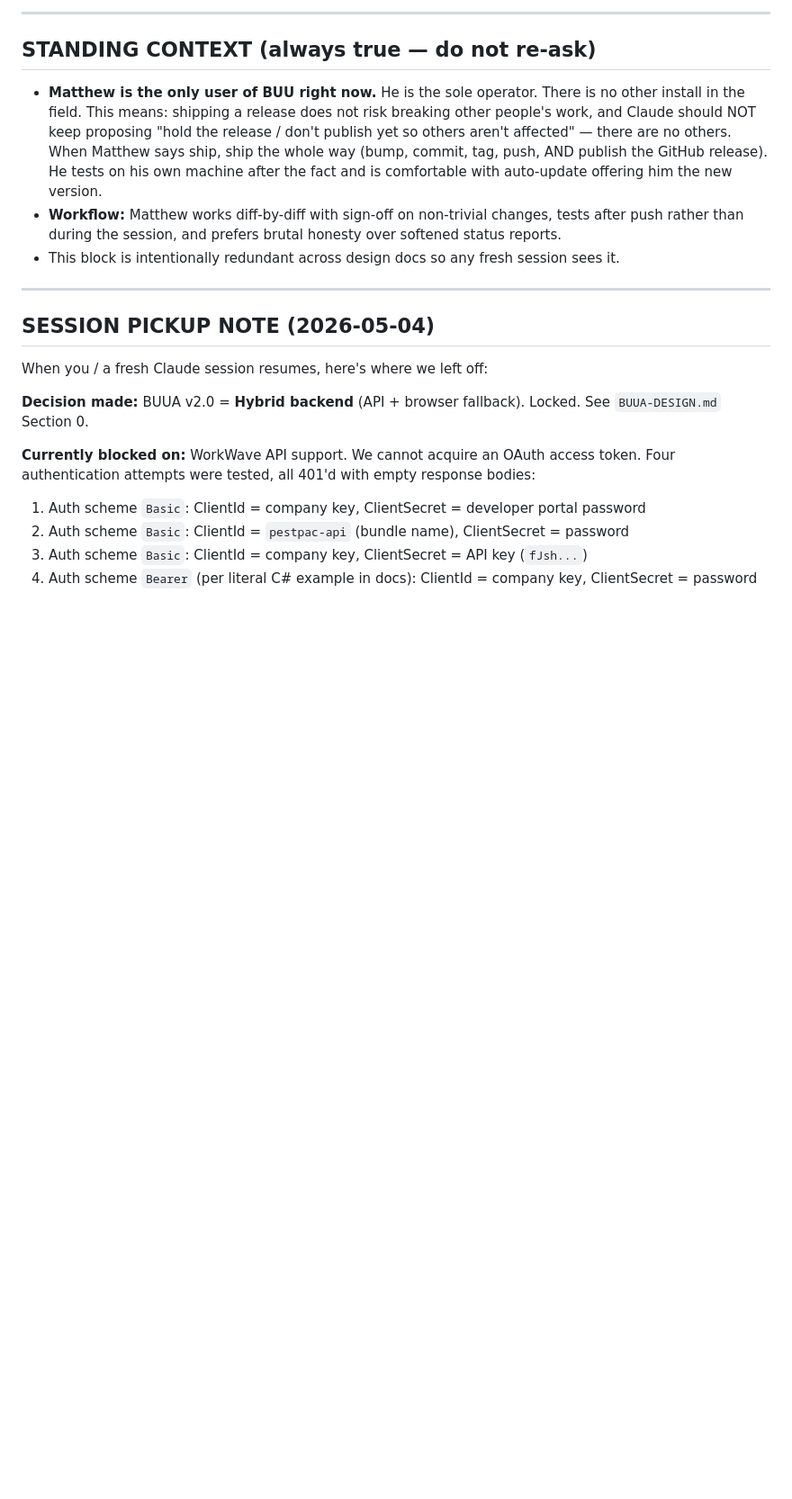
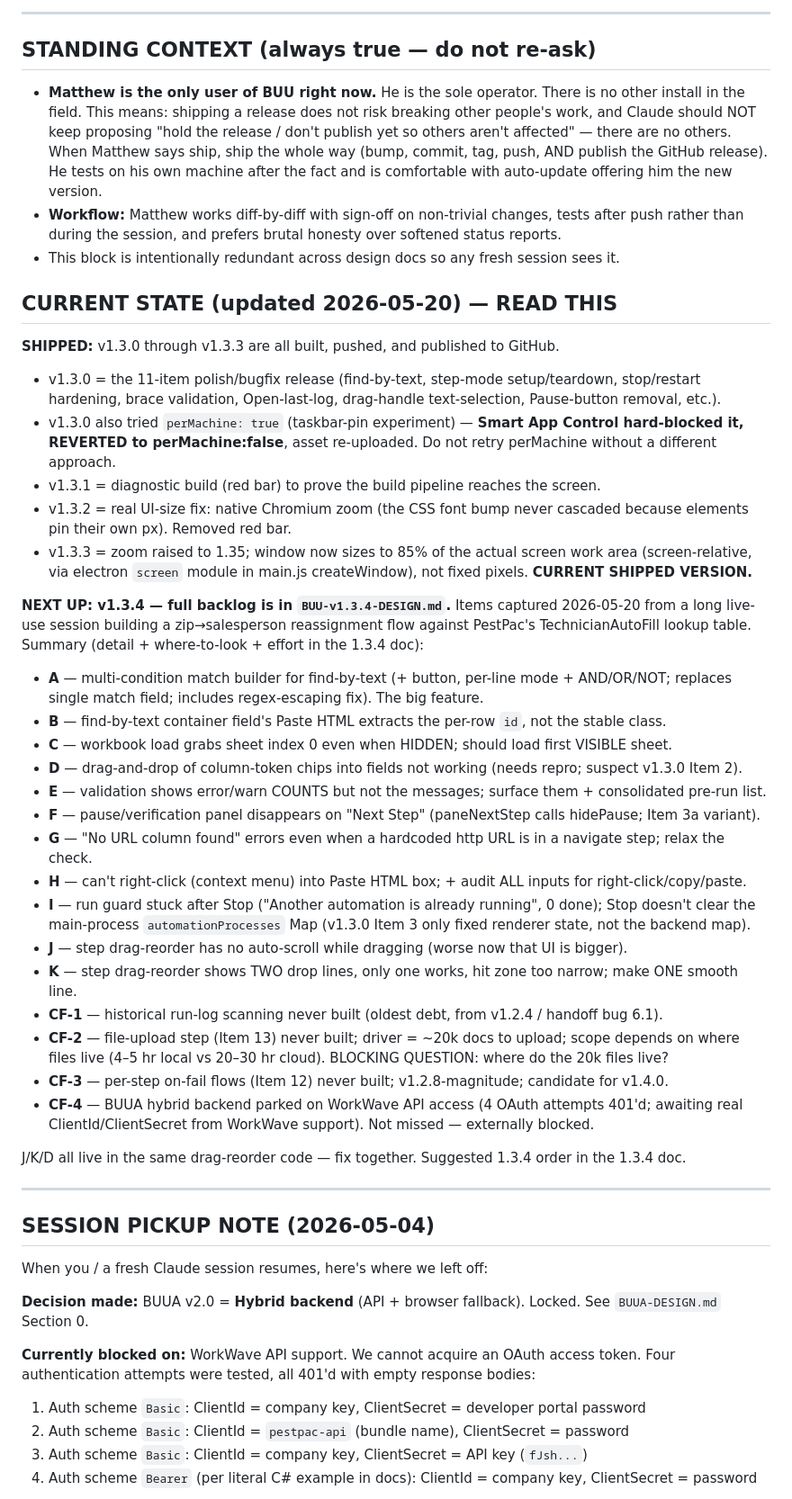
Before and after one commit to EntomoBrandsMR/better-update-utility-release, a Markdown page: DESIGN-INDEX.md, the part around the change. Shown at 90% size. Drawn GitHub-style; blank space fills up the shorter version.

Commit message:
docs: v1.3.4 backlog (items A-K + carried-forward CF-1..4) and DESIGN-INDEX current-state refresh; captured from 2026-05-20 live-use session

```diff
--- a/DESIGN-INDEX.md
+++ b/DESIGN-INDEX.md
@@ -16,6 +16,44 @@
 - **Workflow:** Matthew works diff-by-diff with sign-off on non-trivial changes, tests after
   push rather than during the session, and prefers brutal honesty over softened status reports.
 - This block is intentionally redundant across design docs so any fresh session sees it.
+
+## CURRENT STATE (updated 2026-05-20) — READ THIS
+
+**SHIPPED:** v1.3.0 through v1.3.3 are all built, pushed, and published to GitHub.
+- v1.3.0 = the 11-item polish/bugfix release (find-by-text, step-mode setup/teardown, stop/restart
+  hardening, brace validation, Open-last-log, drag-handle text-selection, Pause-button removal, etc.).
+- v1.3.0 also tried `perMachine: true` (taskbar-pin experiment) — **Smart App Control hard-blocked it,
+  REVERTED to perMachine:false**, asset re-uploaded. Do not retry perMachine without a different approach.
+- v1.3.1 = diagnostic build (red bar) to prove the build pipeline reaches the screen.
+- v1.3.2 = real UI-size fix: native Chromium zoom (the CSS font bump never cascaded because elements pin
+  their own px). Removed red bar.
+- v1.3.3 = zoom raised to 1.35; window now sizes to 85% of the actual screen work area (screen-relative,
+  via electron `screen` module in main.js createWindow), not fixed pixels. **CURRENT SHIPPED VERSION.**
+
+**NEXT UP: v1.3.4 — full backlog is in `BUU-v1.3.4-DESIGN.md`.** Items captured 2026-05-20 from a long
+live-use session building a zip→salesperson reassignment flow against PestPac's TechnicianAutoFill lookup
+table. Summary (detail + where-to-look + effort in the 1.3.4 doc):
+- **A** — multi-condition match builder for find-by-text (+ button, per-line mode + AND/OR/NOT; replaces
+  single match field; includes regex-escaping fix). The big feature.
+- **B** — find-by-text container field's Paste HTML extracts the per-row `id`, not the stable class.
+- **C** — workbook load grabs sheet index 0 even when HIDDEN; should load first VISIBLE sheet.
+- **D** — drag-and-drop of column-token chips into fields not working (needs repro; suspect v1.3.0 Item 2).
+- **E** — validation shows error/warn COUNTS but not the messages; surface them + consolidated pre-run list.
+- **F** — pause/verification panel disappears on "Next Step" (paneNextStep calls hidePause; Item 3a variant).
+- **G** — "No URL column found" errors even when a hardcoded http URL is in a navigate step; relax the check.
+- **H** — can't right-click (context menu) into Paste HTML box; + audit ALL inputs for right-click/copy/paste.
+- **I** — run guard stuck after Stop ("Another automation is already running", 0 done); Stop doesn't clear
+  the main-process `automationProcesses` Map (v1.3.0 Item 3 only fixed renderer state, not the backend map).
+- **J** — step drag-reorder has no auto-scroll while dragging (worse now that UI is bigger).
+- **K** — step drag-reorder shows TWO drop lines, only one works, hit zone too narrow; make ONE smooth line.
+- **CF-1** — historical run-log scanning never built (oldest debt, from v1.2.4 / handoff bug 6.1).
+- **CF-2** — file-upload step (Item 13) never built; driver = ~20k docs to upload; scope depends on where
+  files live (4–5 hr local vs 20–30 hr cloud). BLOCKING QUESTION: where do the 20k files live?
+- **CF-3** — per-step on-fail flows (Item 12) never built; v1.2.8-magnitude; candidate for v1.4.0.
+- **CF-4** — BUUA hybrid backend parked on WorkWave API access (4 OAuth attempts 401'd; awaiting real
+  ClientId/ClientSecret from WorkWave support). Not missed — externally blocked.
+
+J/K/D all live in the same drag-reorder code — fix together. Suggested 1.3.4 order in the 1.3.4 doc.
 
 ---
 
```
Also changed, not shown: BUU-v1.3.4-DESIGN.md (added, +540 -0 lines).
